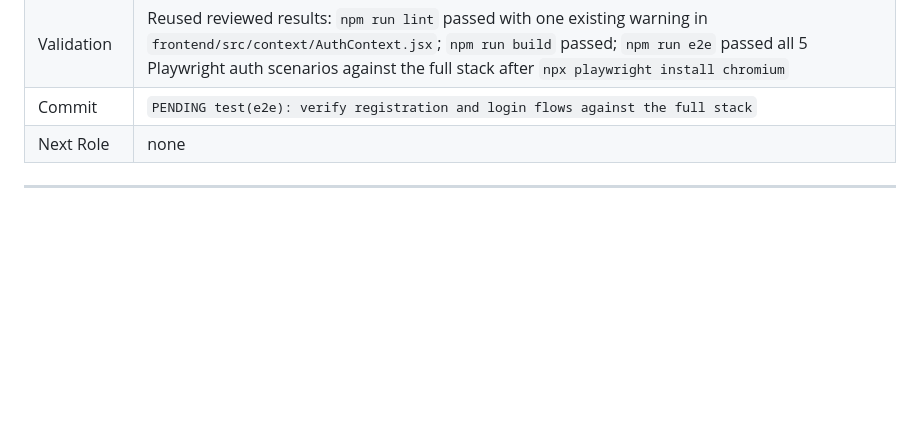
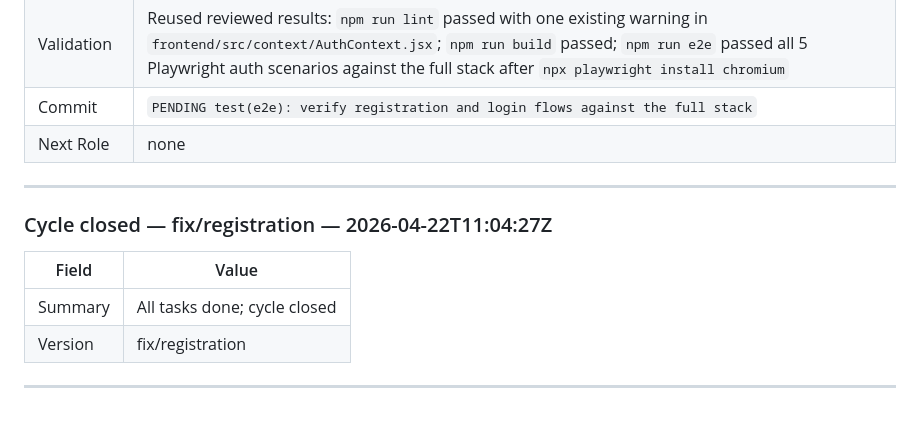
Before and after one commit to derfloDev/endgame_grocery, a Markdown page: .ai/HANDOFF.md, the part around the change. Drawn GitHub-style; blank space fills up the shorter version.

Commit message:
chore(ai): close cycle
Release-As: fix/registration

```diff
--- a/.ai/HANDOFF.md
+++ b/.ai/HANDOFF.md
@@ -272,3 +272,12 @@ Each entry uses this exact structure. Omit fields marked as role-specific when t
 | Next Role | none |
 
 ---
+
+### Cycle closed — fix/registration — 2026-04-22T11:04:27Z
+
+| Field | Value |
+|-------|-------|
+| Summary | All tasks done; cycle closed |
+| Version | fix/registration |
+
+---
```
